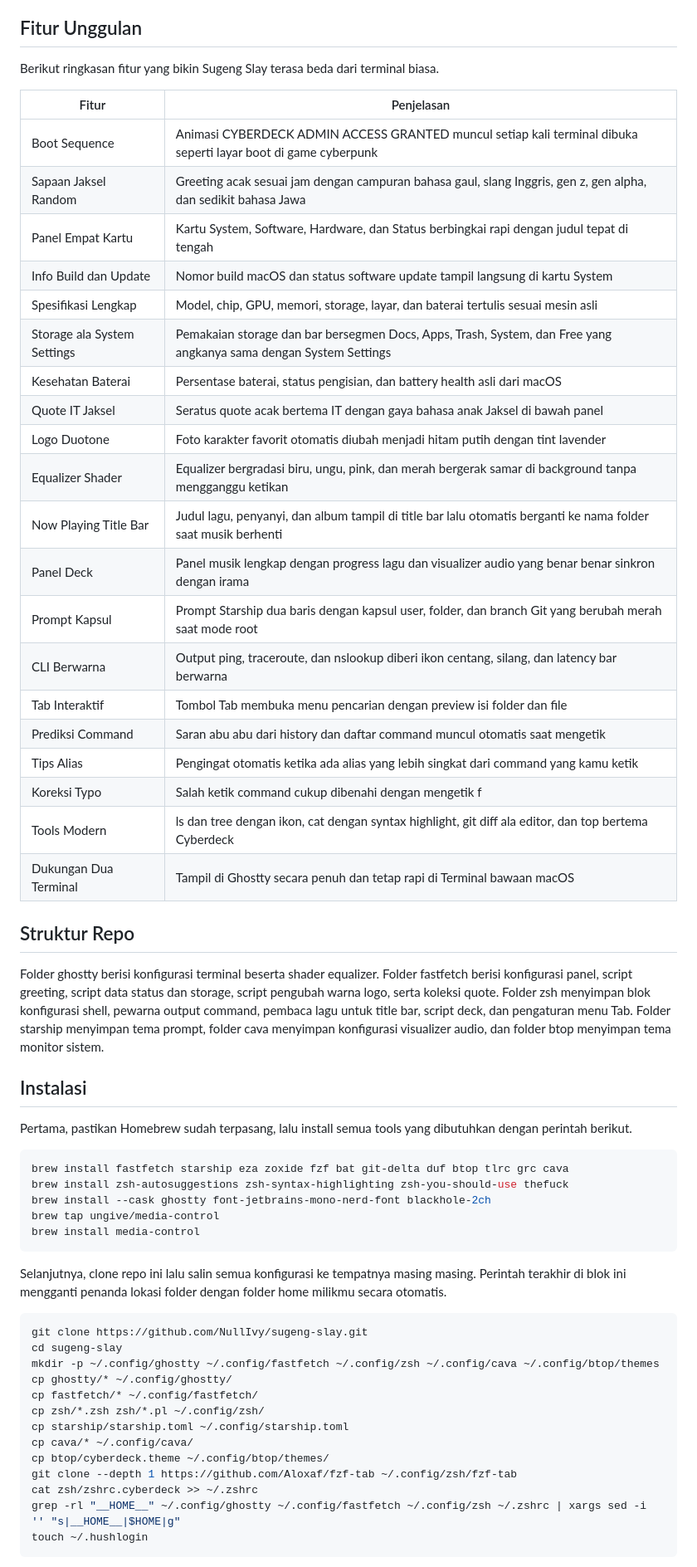
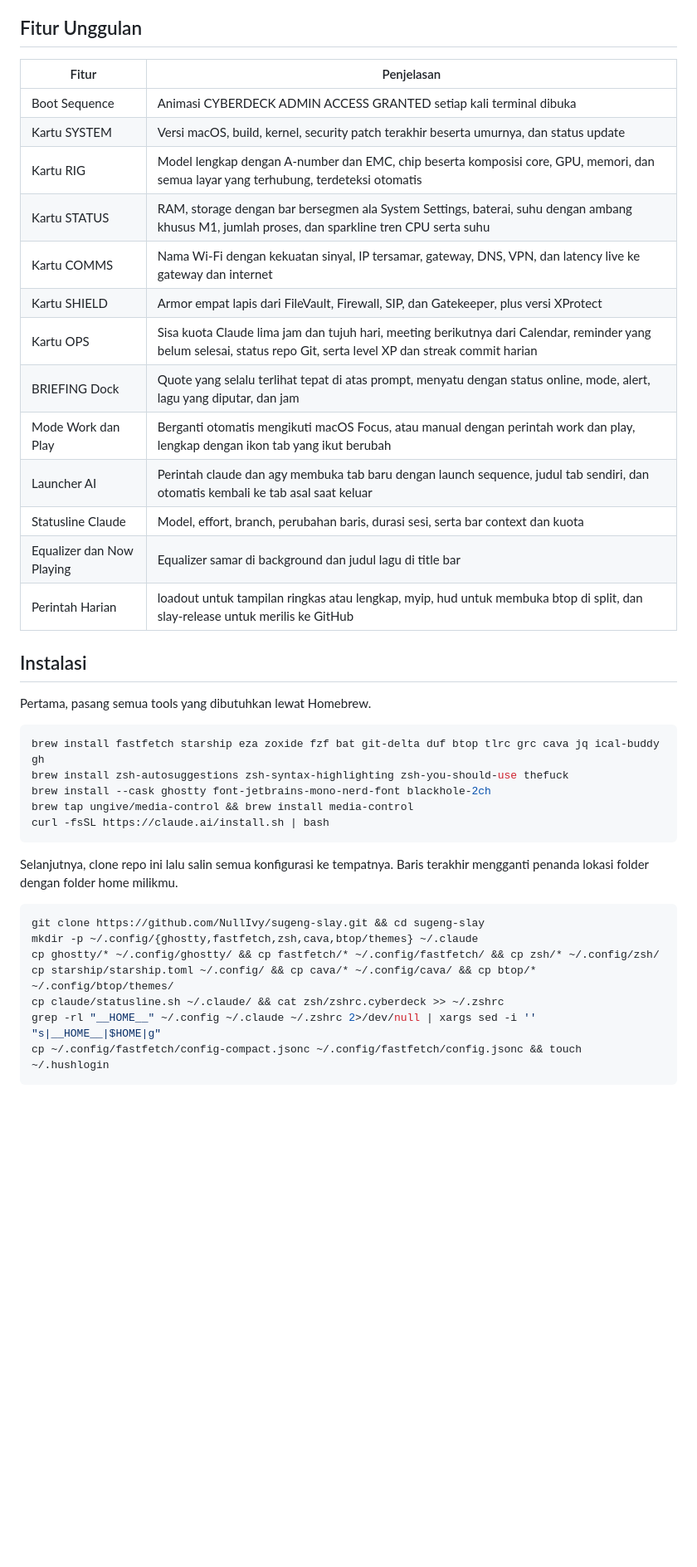
Before and after one commit to NullIvy/sugeng-slay, a Markdown page: README.md, the part around one of its changes. Shown at 83% size. GitHub-like rendering; blank space fills up the shorter version.

````diff
--- a/README.md
+++ b/README.md
@@ -12,62 +22,43 @@ Ada satu prinsip yang saya pegang selama membangun proyek ini, yaitu dekorasi ti
 
 ## Fitur Unggulan
 
-Berikut ringkasan fitur yang bikin Sugeng Slay terasa beda dari terminal biasa.
-
 | Fitur | Penjelasan |
 |---|---|
-| Boot Sequence | Animasi CYBERDECK ADMIN ACCESS GRANTED muncul setiap kali terminal dibuka seperti layar boot di game cyberpunk |
-| Sapaan Jaksel Random | Greeting acak sesuai jam dengan campuran bahasa gaul, slang Inggris, gen z, gen alpha, dan sedikit bahasa Jawa |
-| Panel Empat Kartu | Kartu System, Software, Hardware, dan Status berbingkai rapi dengan judul tepat di tengah |
-| Info Build dan Update | Nomor build macOS dan status software update tampil langsung di kartu System |
-| Spesifikasi Lengkap | Model, chip, GPU, memori, storage, layar, dan baterai tertulis sesuai mesin asli |
-| Storage ala System Settings | Pemakaian storage dan bar bersegmen Docs, Apps, Trash, System, dan Free yang angkanya sama dengan System Settings |
-| Kesehatan Baterai | Persentase baterai, status pengisian, dan battery health asli dari macOS |
-| Quote IT Jaksel | Seratus quote acak bertema IT dengan gaya bahasa anak Jaksel di bawah panel |
-| Logo Duotone | Foto karakter favorit otomatis diubah menjadi hitam putih dengan tint lavender |
-| Equalizer Shader | Equalizer bergradasi biru, ungu, pink, dan merah bergerak samar di background tanpa mengganggu ketikan |
-| Now Playing Title Bar | Judul lagu, penyanyi, dan album tampil di title bar lalu otomatis berganti ke nama folder saat musik berhenti |
-| Panel Deck | Panel musik lengkap dengan progress lagu dan visualizer audio yang benar benar sinkron dengan irama |
-| Prompt Kapsul | Prompt Starship dua baris dengan kapsul user, folder, dan branch Git yang berubah merah saat mode root |
-| CLI Berwarna | Output ping, traceroute, dan nslookup diberi ikon centang, silang, dan latency bar berwarna |
-| Tab Interaktif | Tombol Tab membuka menu pencarian dengan preview isi folder dan file |
-| Prediksi Command | Saran abu abu dari history dan daftar command muncul otomatis saat mengetik |
-| Tips Alias | Pengingat otomatis ketika ada alias yang lebih singkat dari command yang kamu ketik |
-| Koreksi Typo | Salah ketik command cukup dibenahi dengan mengetik f |
-| Tools Modern | ls dan tree dengan ikon, cat dengan syntax highlight, git diff ala editor, dan top bertema Cyberdeck |
-| Dukungan Dua Terminal | Tampil di Ghostty secara penuh dan tetap rapi di Terminal bawaan macOS |
-
-## Struktur Repo
-
-Folder ghostty berisi konfigurasi terminal beserta shader equalizer. Folder fastfetch berisi konfigurasi panel, script greeting, script data status dan storage, script pengubah warna logo, serta koleksi quote. Folder zsh menyimpan blok konfigurasi shell, pewarna output command, pembaca lagu untuk title bar, script deck, dan pengaturan menu Tab. Folder starship menyimpan tema prompt, folder cava menyimpan konfigurasi visualizer audio, dan folder btop menyimpan tema monitor sistem.
+| Boot Sequence | Animasi CYBERDECK ADMIN ACCESS GRANTED setiap kali terminal dibuka |
+| Kartu SYSTEM | Versi macOS, build, kernel, security patch terakhir beserta umurnya, dan status update |
+| Kartu RIG | Model lengkap dengan A-number dan EMC, chip beserta komposisi core, GPU, memori, dan semua layar yang terhubung, terdeteksi otomatis |
+| Kartu STATUS | RAM, storage dengan bar bersegmen ala System Settings, baterai, suhu dengan ambang khusus M1, jumlah proses, dan sparkline tren CPU serta suhu |
+| Kartu COMMS | Nama Wi-Fi dengan kekuatan sinyal, IP tersamar, gateway, DNS, VPN, dan latency live ke gateway dan internet |
+| Kartu SHIELD | Armor empat lapis dari FileVault, Firewall, SIP, dan Gatekeeper, plus versi XProtect |
+| Kartu OPS | Sisa kuota Claude lima jam dan tujuh hari, meeting berikutnya dari Calendar, reminder yang belum selesai, status repo Git, serta level XP dan streak commit harian |
+| BRIEFING Dock | Quote yang selalu terlihat tepat di atas prompt, menyatu dengan status online, mode, alert, lagu yang diputar, dan jam |
+| Mode Work dan Play | Berganti otomatis mengikuti macOS Focus, atau manual dengan perintah work dan play, lengkap dengan ikon tab yang ikut berubah |
+| Launcher AI | Perintah claude dan agy membuka tab baru dengan launch sequence, judul tab sendiri, dan otomatis kembali ke tab asal saat keluar |
+| Statusline Claude | Model, effort, branch, perubahan baris, durasi sesi, serta bar context dan kuota |
+| Equalizer dan Now Playing | Equalizer samar di background dan judul lagu di title bar |
+| Perintah Harian | loadout untuk tampilan ringkas atau lengkap, myip, hud untuk membuka btop di split, dan slay-release untuk merilis ke GitHub |
 
 ## Instalasi
 
-Pertama, pastikan Homebrew sudah terpasang, lalu install semua tools yang dibutuhkan dengan perintah berikut.
+Pertama, pasang semua tools yang dibutuhkan lewat Homebrew.
 
 ```bash
-brew install fastfetch starship eza zoxide fzf bat git-delta duf btop tlrc grc cava
+brew install fastfetch starship eza zoxide fzf bat git-delta duf btop tlrc grc cava jq ical-buddy gh
 brew install zsh-autosuggestions zsh-syntax-highlighting zsh-you-should-use thefuck
 brew install --cask ghostty font-jetbrains-mono-nerd-font blackhole-2ch
-brew tap ungive/media-control
-brew install media-control
+brew tap ungive/media-control && brew install media-control
+curl -fsSL https://claude.ai/install.sh | bash
 ```
 
-Selanjutnya, clone repo ini lalu salin semua konfigurasi ke tempatnya masing masing. Perintah terakhir di blok ini mengganti penanda lokasi folder dengan folder home milikmu secara otomatis.
+Selanjutnya, clone repo ini lalu salin semua konfigurasi ke tempatnya. Baris terakhir mengganti penanda lokasi folder dengan folder home milikmu.
 
 ```bash
-git clone https://github.com/NullIvy/sugeng-slay.git
-cd sugeng-slay
-mkdir -p ~/.config/ghostty ~/.config/fastfetch ~/.config/zsh ~/.config/cava ~/.config/btop/themes
-cp ghostty/* ~/.config/ghostty/
-cp fastfetch/* ~/.config/fastfetch/
-cp zsh/*.zsh zsh/*.pl ~/.config/zsh/
-cp starship/starship.toml ~/.config/starship.toml
-cp cava/* ~/.config/cava/
-cp btop/cyberdeck.theme ~/.config/btop/themes/
-git clone --depth 1 https://github.com/Aloxaf/fzf-tab ~/.config/zsh/fzf-tab
-cat zsh/zshrc.cyberdeck >> ~/.zshrc
-grep -rl "__HOME__" ~/.config/ghostty ~/.config/fastfetch ~/.config/zsh ~/.zshrc | xargs sed -i '' "s|__HOME__|$HOME|g"
-touch ~/.hushlogin
+git clone https://github.com/NullIvy/sugeng-slay.git && cd sugeng-slay
+mkdir -p ~/.config/{ghostty,fastfetch,zsh,cava,btop/themes} ~/.claude
+cp ghostty/* ~/.config/ghostty/ && cp fastfetch/* ~/.config/fastfetch/ && cp zsh/* ~/.config/zsh/
+cp starship/starship.toml ~/.config/ && cp cava/* ~/.config/cava/ && cp btop/* ~/.config/btop/themes/
+cp claude/statusline.sh ~/.claude/ && cat zsh/zshrc.cyberdeck >> ~/.zshrc
+grep -rl "__HOME__" ~/.config ~/.claude ~/.zshrc 2>/dev/null | xargs sed -i '' "s|__HOME__|$HOME|g"
+cp ~/.config/fastfetch/config-compact.jsonc ~/.config/fastfetch/config.jsonc && touch ~/.hushlogin
 ```
 
````
Also changed, not shown: other parts of README.md (+21 -10 lines), screenshots/v3-play.png (added), screenshots/v3-work.png (added), 5 other files.
